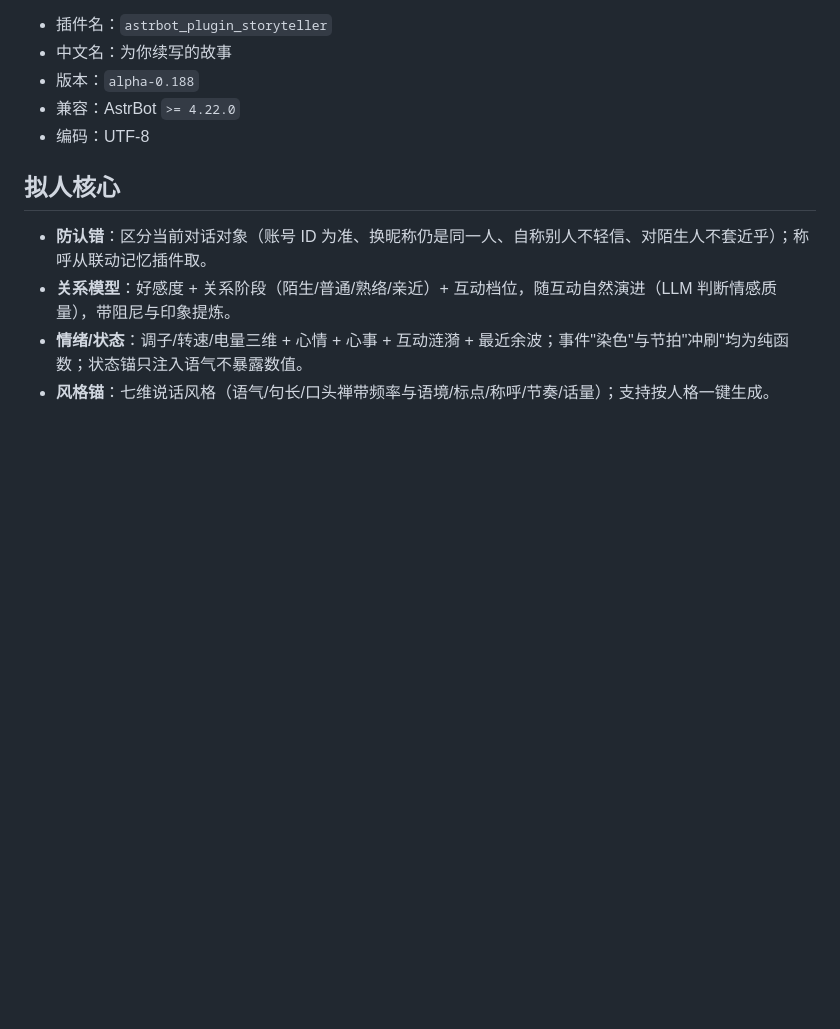
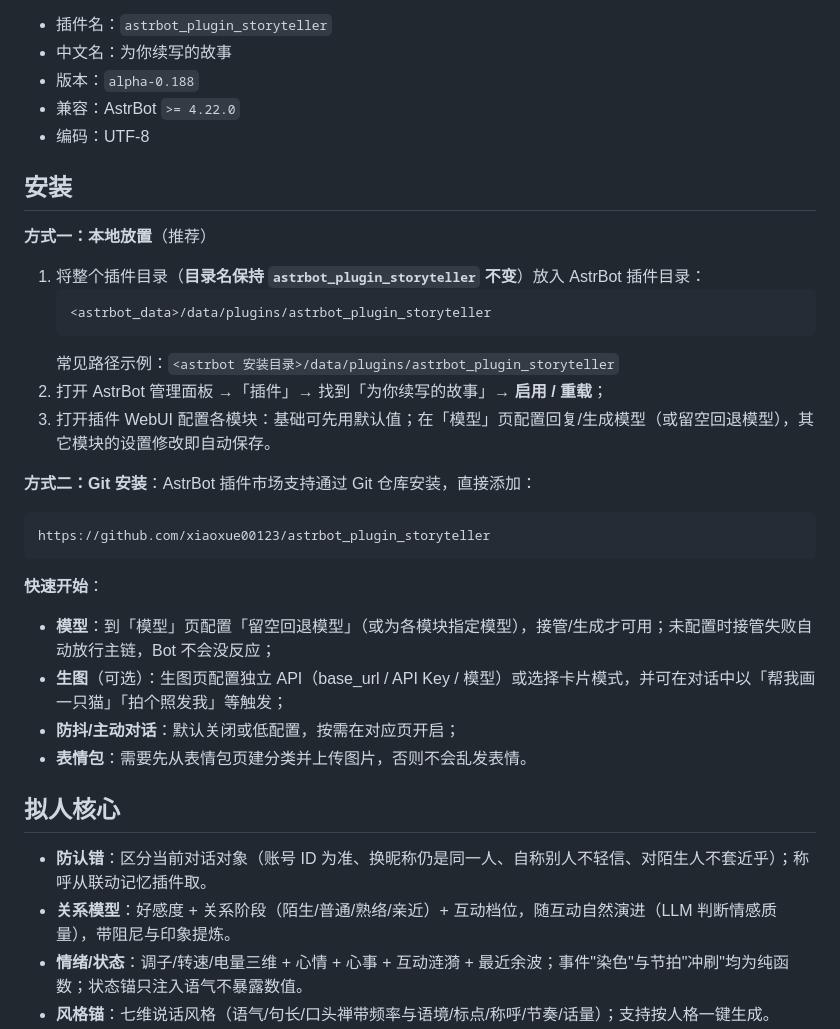
Before and after one commit to zhengbi333/astrbot_plugin_storyteller, a Markdown page: README.md, the part around the change. Rendered like a GitHub page; blank space fills up the shorter version.

Commit message:
docs: add install section to README

````diff
--- a/README.md
+++ b/README.md
@@ -13,6 +13,30 @@
 - 版本：`alpha-0.188`
 - 兼容：AstrBot `>= 4.22.0`
 - 编码：UTF-8
+
+## 安装
+
+**方式一：本地放置**（推荐）
+
+1. 将整个插件目录（**目录名保持 `astrbot_plugin_storyteller` 不变**）放入 AstrBot 插件目录：
+   ```text
+   <astrbot_data>/data/plugins/astrbot_plugin_storyteller
+   ```
+   常见路径示例：`<astrbot 安装目录>/data/plugins/astrbot_plugin_storyteller`
+2. 打开 AstrBot 管理面板 →「插件」→ 找到「为你续写的故事」→ **启用 / 重载**；
+3. 打开插件 WebUI 配置各模块：基础可先用默认值；在「模型」页配置回复/生成模型（或留空回退模型），其它模块的设置修改即自动保存。
+
+**方式二：Git 安装**：AstrBot 插件市场支持通过 Git 仓库安装，直接添加：
+
+```text
+https://github.com/xiaoxue00123/astrbot_plugin_storyteller
+```
+
+**快速开始**：
+- **模型**：到「模型」页配置「留空回退模型」（或为各模块指定模型），接管/生成才可用；未配置时接管失败自动放行主链，Bot 不会没反应；
+- **生图**（可选）：生图页配置独立 API（base_url / API Key / 模型）或选择卡片模式，并可在对话中以「帮我画一只猫」「拍个照发我」等触发；
+- **防抖/主动对话**：默认关闭或低配置，按需在对应页开启；
+- **表情包**：需要先从表情包页建分类并上传图片，否则不会乱发表情。
 
 ## 拟人核心
 
````
